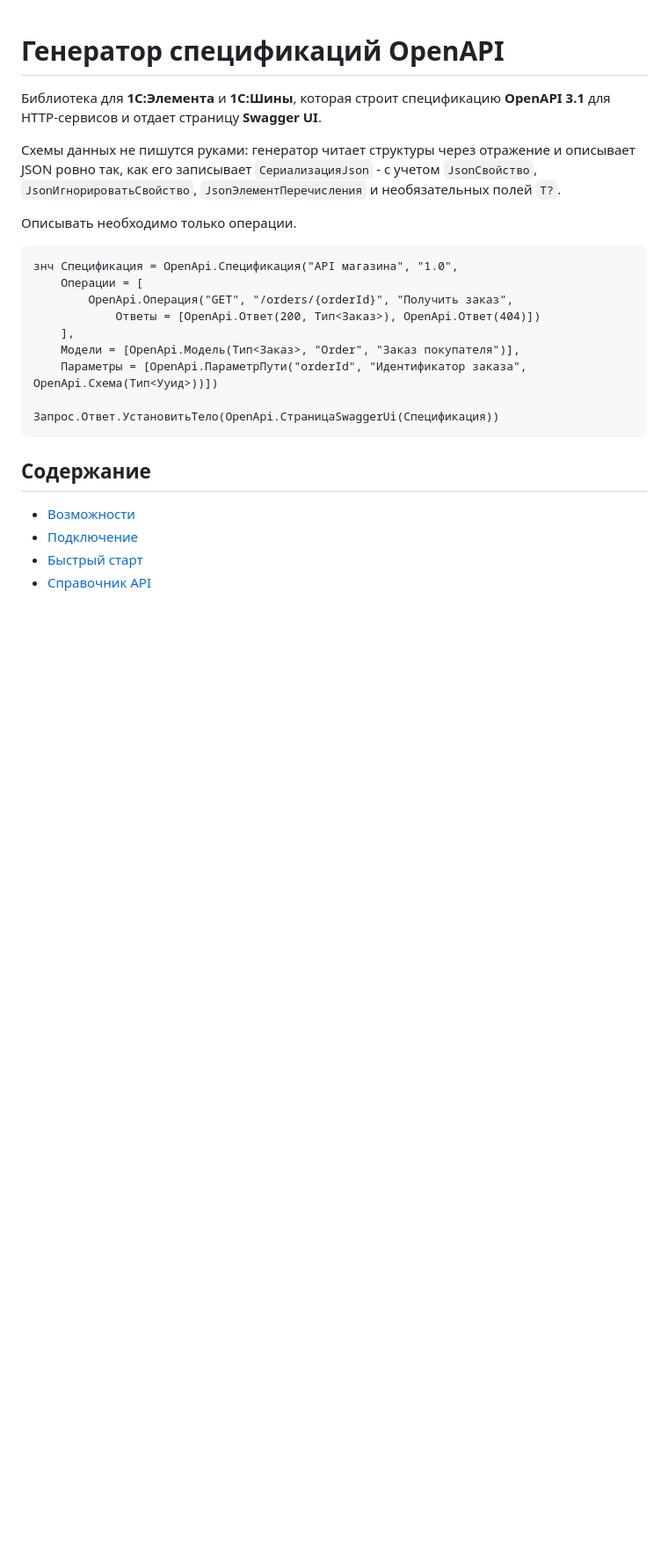
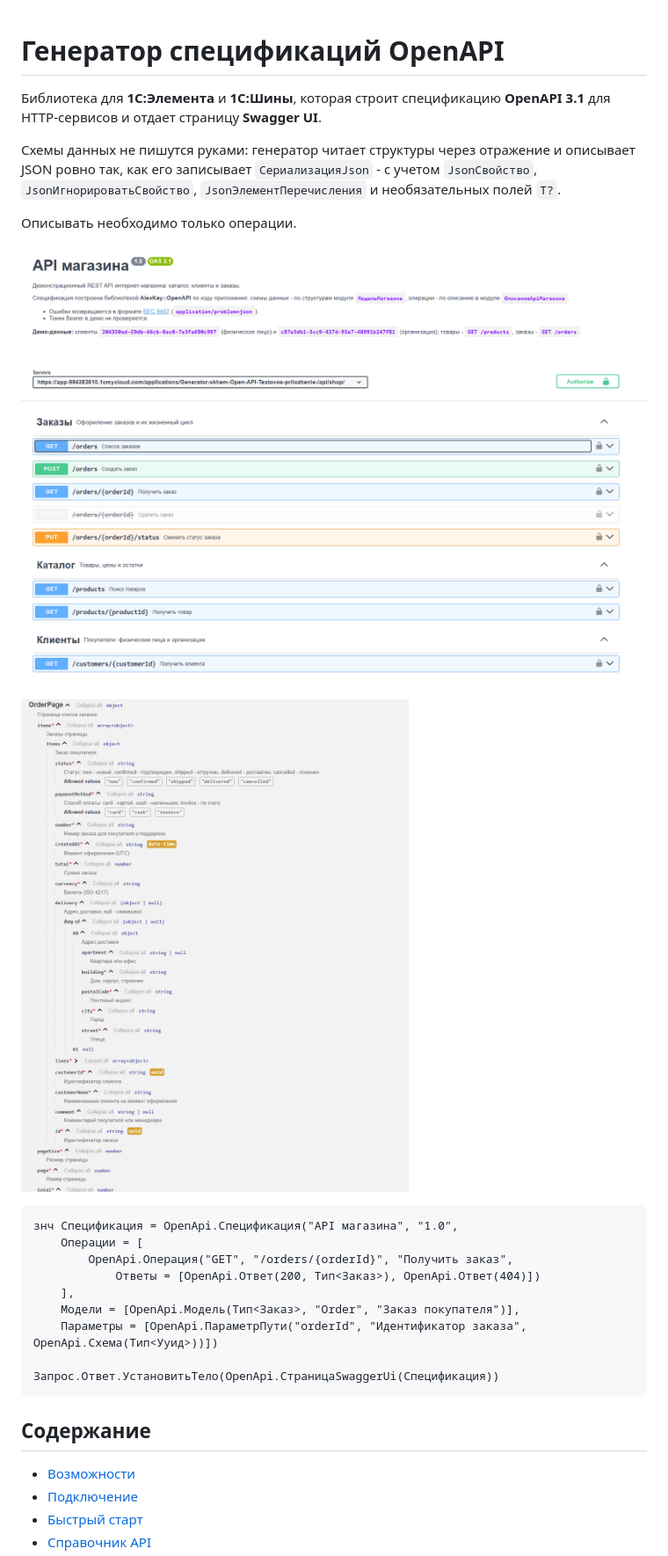
Before and after one commit to AlexKeyyyy/OpenAPI-xbsl, a Markdown page: README.md, the part around the change. Shown at 88% size. Drawn GitHub-style; pictures changed too: docs/OpenApi_images/Demo_Model.png (added), docs/OpenApi_images/Demo_OpenApi.png (added); blank space fills up the shorter version.

Commit message:
добавил скриншоты

````diff
--- a/README.md
+++ b/README.md
@@ -7,6 +7,10 @@
 и необязательных полей `T?`.
 
 Описывать необходимо только операции.
+
+![Демонстрационное приложение](./docs/OpenApi_images/Demo_OpenApi.png)
+
+![Демонстрационный вариант вложенной модели данных](./docs/OpenApi_images/Demo_Model.png)
 
 ```xbsl
 знч Спецификация = OpenApi.Спецификация("API магазина", "1.0",
````
